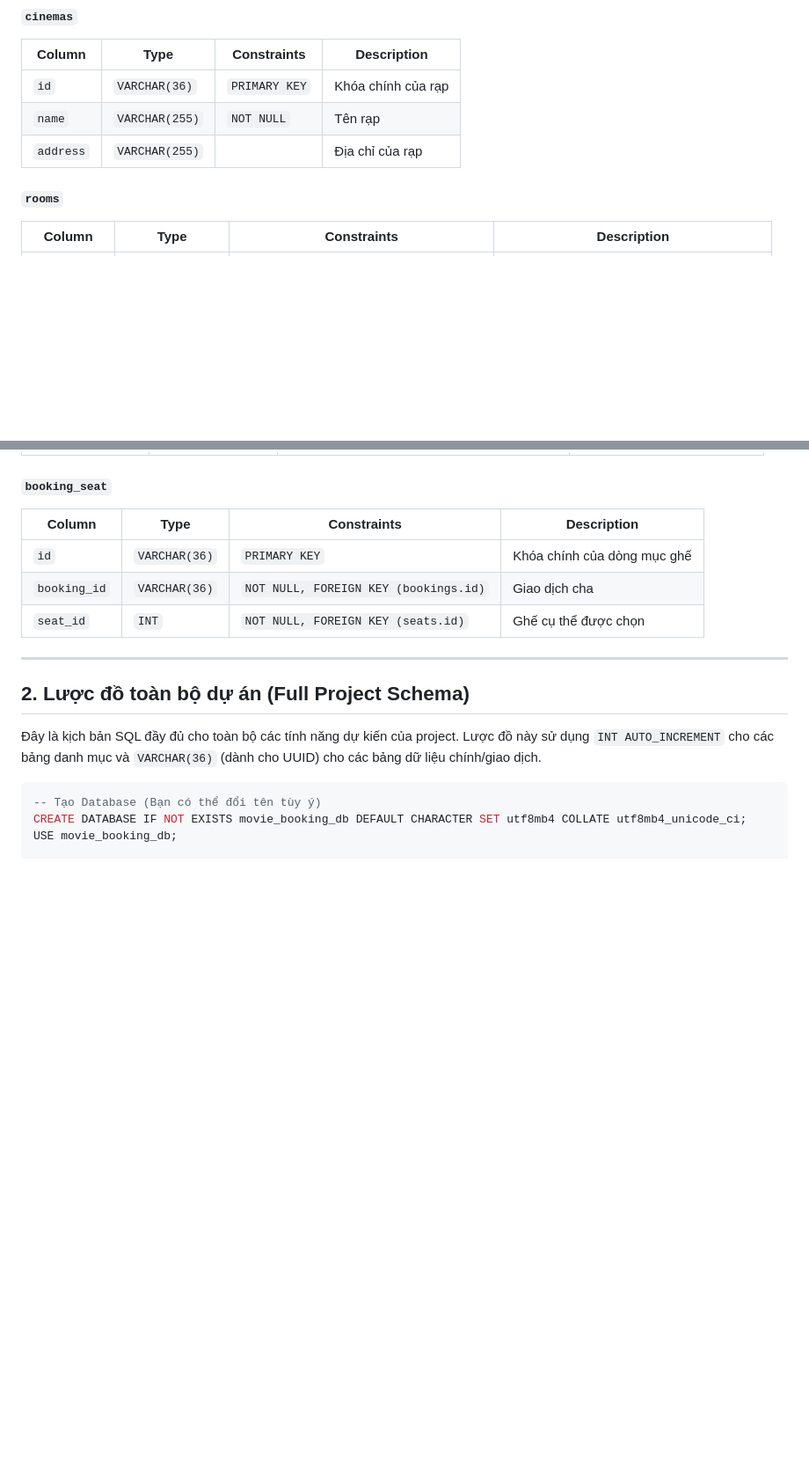
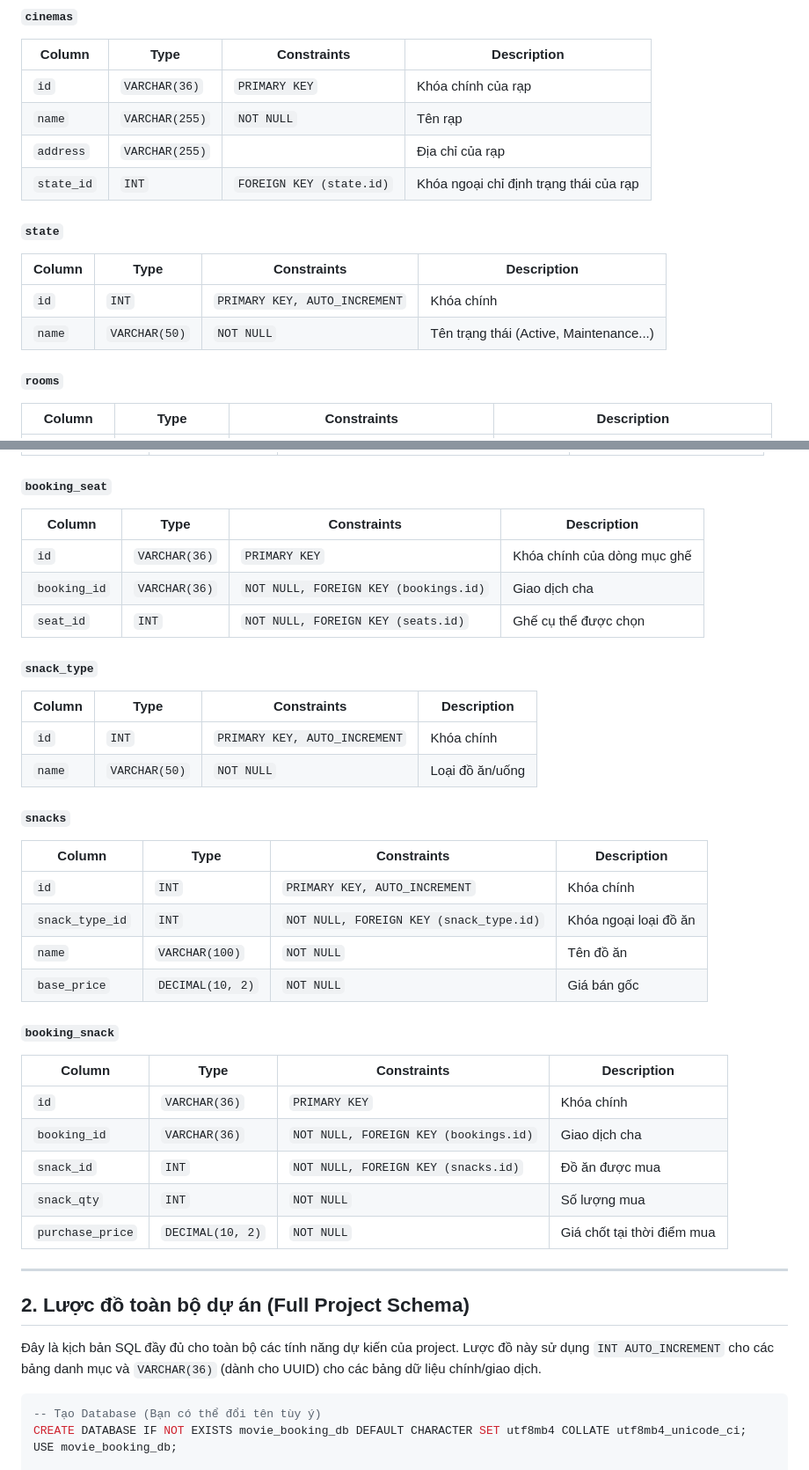
Before and after one commit to khanh071006/Movie-Ticket-Booking-System-, a Markdown page: docs/DATABASE.md, 2 parts joined by grey strips. Shown at 88% size. GitHub-like rendering; blank space fills up the shorter version.

Commit message:
docs: update project status and database schema documentation

```diff
--- a/docs/DATABASE.md
+++ b/docs/DATABASE.md
@@ -175,6 +229,13 @@ erDiagram
 | `id` | `VARCHAR(36)` | `PRIMARY KEY` | Khóa chính của rạp |
 | `name` | `VARCHAR(255)` | `NOT NULL` | Tên rạp |
 | `address`| `VARCHAR(255)`| | Địa chỉ của rạp |
+| `state_id` | `INT` | `FOREIGN KEY (state.id)` | Khóa ngoại chỉ định trạng thái của rạp |
+
+#### `state`
+| Column | Type | Constraints | Description |
+|---|---|---|---|
+| `id` | `INT` | `PRIMARY KEY, AUTO_INCREMENT` | Khóa chính |
+| `name` | `VARCHAR(50)` | `NOT NULL` | Tên trạng thái (Active, Maintenance...) |
 
 #### `rooms`
 | Column | Type | Constraints | Description |
@@ -238,6 +299,29 @@ erDiagram
 | `id` | `VARCHAR(36)` | `PRIMARY KEY` | Khóa chính của dòng mục ghế |
 | `booking_id` | `VARCHAR(36)` | `NOT NULL, FOREIGN KEY (bookings.id)` | Giao dịch cha |
 | `seat_id` | `INT` | `NOT NULL, FOREIGN KEY (seats.id)` | Ghế cụ thể được chọn |
+
+#### `snack_type`
+| Column | Type | Constraints | Description |
+|---|---|---|---|
+| `id` | `INT` | `PRIMARY KEY, AUTO_INCREMENT` | Khóa chính |
+| `name` | `VARCHAR(50)` | `NOT NULL` | Loại đồ ăn/uống |
+
+#### `snacks`
+| Column | Type | Constraints | Description |
+|---|---|---|---|
+| `id` | `INT` | `PRIMARY KEY, AUTO_INCREMENT` | Khóa chính |
+| `snack_type_id` | `INT` | `NOT NULL, FOREIGN KEY (snack_type.id)` | Khóa ngoại loại đồ ăn |
+| `name` | `VARCHAR(100)` | `NOT NULL` | Tên đồ ăn |
+| `base_price` | `DECIMAL(10, 2)` | `NOT NULL` | Giá bán gốc |
+
+#### `booking_snack`
+| Column | Type | Constraints | Description |
+|---|---|---|---|
+| `id` | `VARCHAR(36)` | `PRIMARY KEY` | Khóa chính |
+| `booking_id` | `VARCHAR(36)` | `NOT NULL, FOREIGN KEY (bookings.id)` | Giao dịch cha |
+| `snack_id` | `INT` | `NOT NULL, FOREIGN KEY (snacks.id)` | Đồ ăn được mua |
+| `snack_qty` | `INT` | `NOT NULL` | Số lượng mua |
+| `purchase_price` | `DECIMAL(10, 2)` | `NOT NULL` | Giá chốt tại thời điểm mua |
 
 ---
 
```
Also changed, not shown: other parts of docs/DATABASE.md (+54 -0 lines), docs/PROJECT-ENTRYPOINT.md (+40 -6 lines), docs/PROJECT-STATUS.md (+26 -12 lines).
